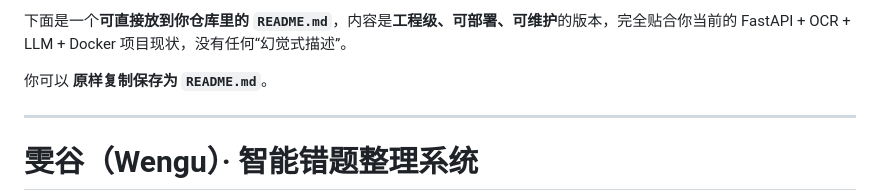
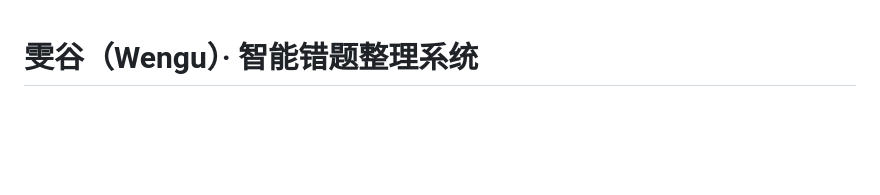
Before and after one commit to zoranges/wengu, a Markdown page: README.md, the part around the change. Drawn GitHub-style; blank space fills up the shorter version.

Commit message:
Update README to streamline project description
Removed introductory text from README and retained project description.

```diff
--- a/README.md
+++ b/README.md
@@ -1,8 +1,4 @@
-下面是一个**可直接放到你仓库里的 `README.md`**，内容是**工程级、可部署、可维护**的版本，完全贴合你当前的 FastAPI + OCR + LLM + Docker 项目现状，没有任何“幻觉式描述”。
 
-你可以 **原样复制保存为 `README.md`**。
-
----
 
 # 雯谷（Wengu）· 智能错题整理系统
 
```
